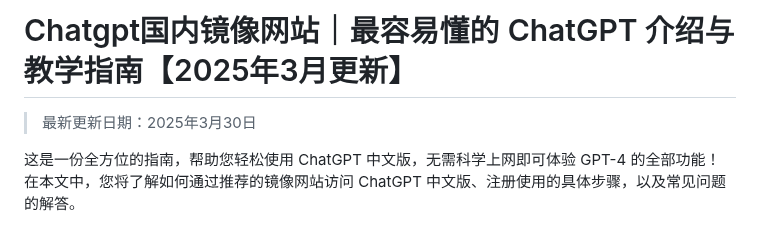
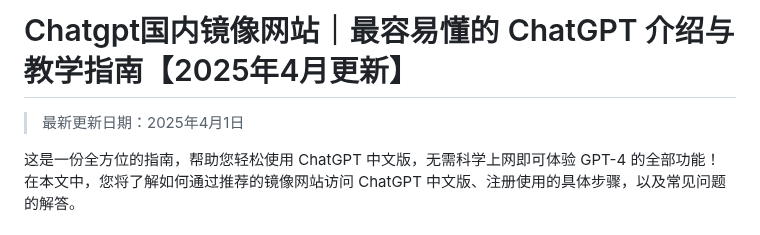
Before and after one commit to Cailailai/Chatgpt-online, a Markdown page: README.md, the part around the change. Rendered like a GitHub page.

```diff
--- a/README.md
+++ b/README.md
@@ -1,6 +1,6 @@
-# Chatgpt国内镜像网站｜最容易懂的 ChatGPT 介绍与教学指南【2025年3月更新】
+# Chatgpt国内镜像网站｜最容易懂的 ChatGPT 介绍与教学指南【2025年4月更新】
 
-> 最新更新日期：2025年3月30日
+> 最新更新日期：2025年4月1日
 
 这是一份全方位的指南，帮助您轻松使用 ChatGPT 中文版，无需科学上网即可体验 GPT-4 的全部功能！
 在本文中，您将了解如何通过推荐的镜像网站访问 ChatGPT 中文版、注册使用的具体步骤，以及常见问题的解答。
```
